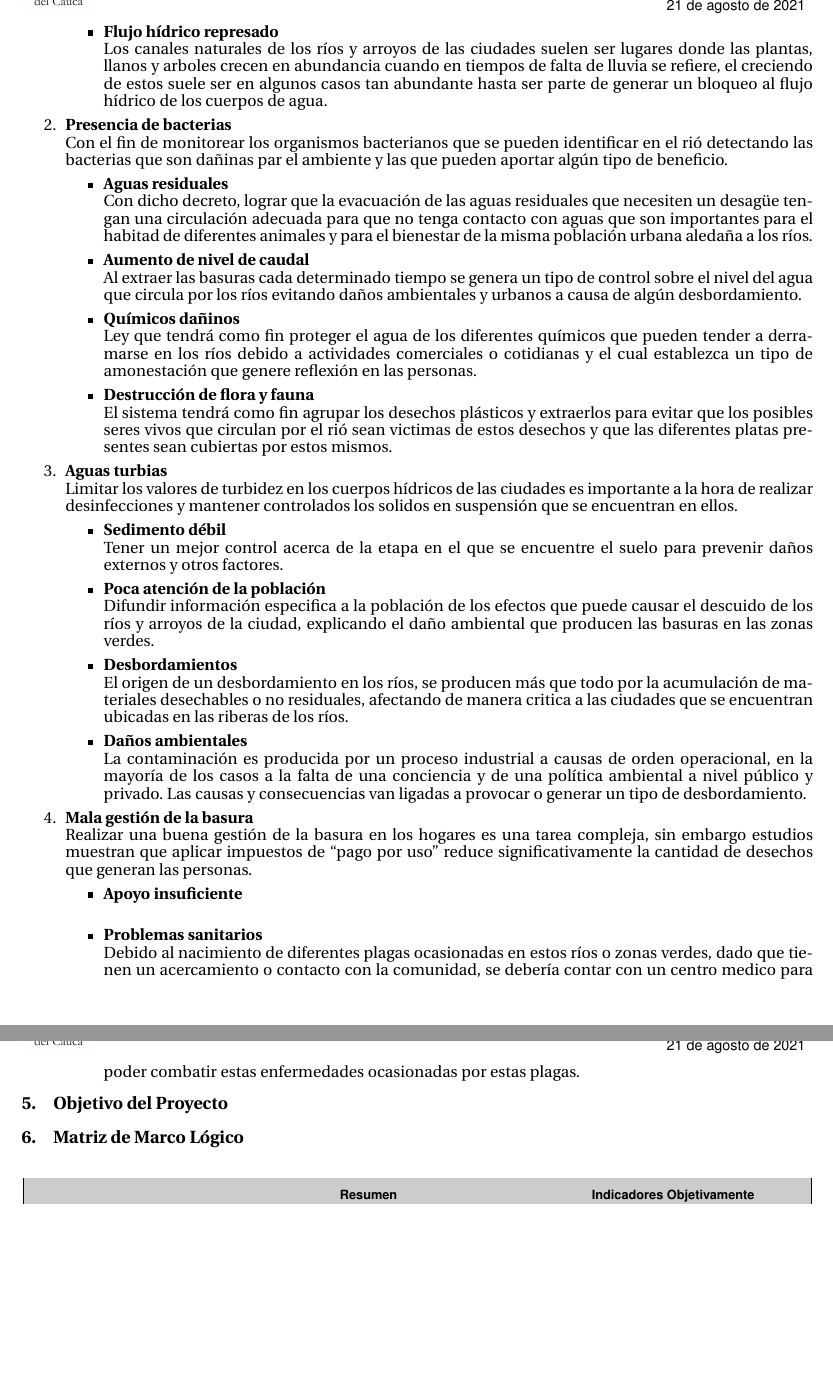
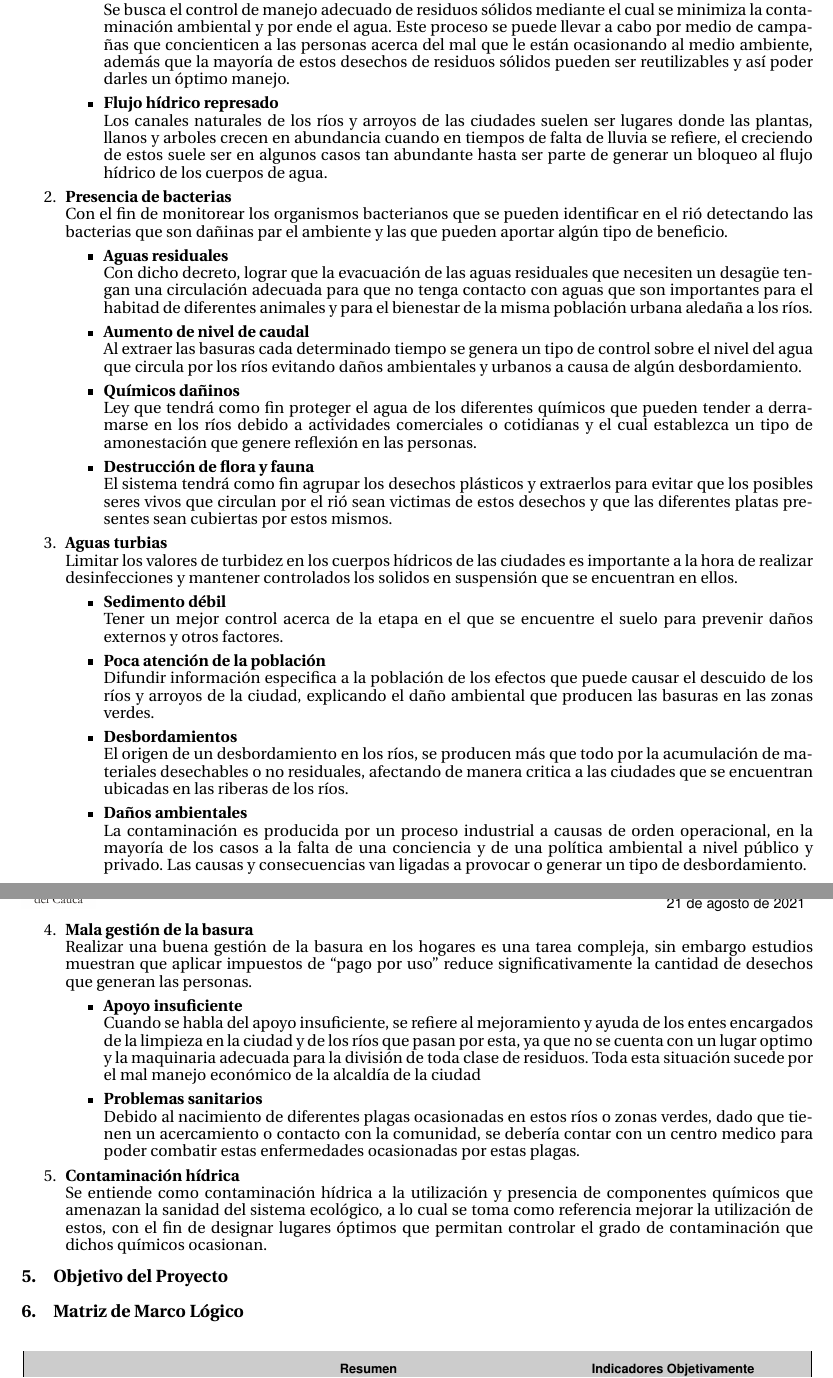
Before and after one commit to nicolaschicaiza/enfoque_marco_logico, a LaTeX document (Documentos LaTex/Enfoque de Marco Lógico/main.tex, which reads Documentos LaTex/Enfoque de Marco Lógico/codigofuente/analisisObjetivos.tex): two parts of pages 5 and 6 of 9, joined at a grey line, cut at the place of the change, the shorter picture padded with empty space. Compiled offline with pdfLaTeX.

Commit message:
Se completo la descripción del árbol de objetivos

```diff
--- a/Documentos LaTex/Enfoque de Marco Lógico/codigofuente/analisisObjetivos.tex
+++ b/Documentos LaTex/Enfoque de Marco Lógico/codigofuente/analisisObjetivos.tex
@@ -10,6 +11,7 @@
 		      \item \textbf{Lecho fluvial reducido} \\
 		            En los canales naturales de los ríos y arroyos de las ciudades existen varios tamaños de canales con diferentes propósitos, como por ejemplo, el lecho menor donde la circulación de aguas siempre esta presente y el lecho mayor cuando el nivel del agua ha aumentado y este debe ser suficiente para evitar un derrame de canal. Sin embargo dada la contaminación que se suele presentar en las regiones del lecho mayor se puede llegar a dar un caso de represamiento e inundación, por lo que crear un canal artificial alterno sera una buena idea para evitar estos peligros.
 		      \item \textbf{Desechos de residuos sólidos}\\
+		            Se busca el control de manejo adecuado de residuos sólidos mediante el cual se minimiza la contaminación ambiental y por ende el agua. Este proceso se puede llevar a cabo por medio de campañas que concienticen a las personas acerca del mal que le están ocasionando al medio ambiente, además que la mayoría de estos desechos de residuos sólidos pueden ser reutilizables y así poder darles un óptimo manejo.
 
 		      \item \textbf{Flujo hídrico represado}\\
 		            Los canales naturales de los ríos y arroyos de las ciudades suelen ser lugares donde las plantas, llanos y arboles crecen en abundancia cuando en tiempos de falta de lluvia se refiere, el creciendo de estos suele ser en algunos casos tan abundante hasta ser parte de generar un bloqueo al flujo hídrico de los cuerpos de agua.
@@ -43,8 +45,11 @@
 	      Realizar una buena gestión de la basura en los hogares es una tarea compleja, sin embargo estudios muestran que aplicar impuestos de ``pago por uso'' reduce significativamente la cantidad de desechos que generan las personas.
 	      \begin{itemize}
 		      \item  \textbf{Apoyo insuficiente}\\
+		            Cuando se habla del apoyo insuficiente, se refiere al mejoramiento y ayuda de los entes encargados de la limpieza en la ciudad y de los ríos que pasan por esta, ya que no se cuenta con un lugar optimo y la maquinaria adecuada para la división de toda clase de residuos. Toda esta situación sucede por el mal manejo económico de la alcaldía de la ciudad
 
 		      \item \textbf{Problemas sanitarios}\\
 		            Debido al nacimiento de diferentes plagas ocasionadas en estos ríos o zonas verdes, dado que tienen un acercamiento o contacto con la comunidad, se debería contar con un centro medico para poder combatir estas enfermedades ocasionadas por estas plagas.
 	      \end{itemize}
+	\item \textbf{Contaminación hídrica} \\
+	      Se entiende como contaminación hídrica a la utilización y presencia de componentes químicos que amenazan la sanidad del sistema ecológico, a lo cual se toma como referencia mejorar la utilización de estos, con el fin de designar lugares óptimos que permitan controlar el grado de contaminación que dichos químicos ocasionan.
 \end{enumerate}
```
Also changed, not shown: Documentos LaTex/Enfoque de Marco Lógico/codigofuente/pgf/arbolObjetivos.tex (+2 -4 lines), Documentos LaTex/Enfoque de Marco Lógico/main.pdf, Documentos LaTex/Enfoque de Marco Lógico/codigofuente/analisisObjetivos.tex (1 more changed lines), 5 other files.
